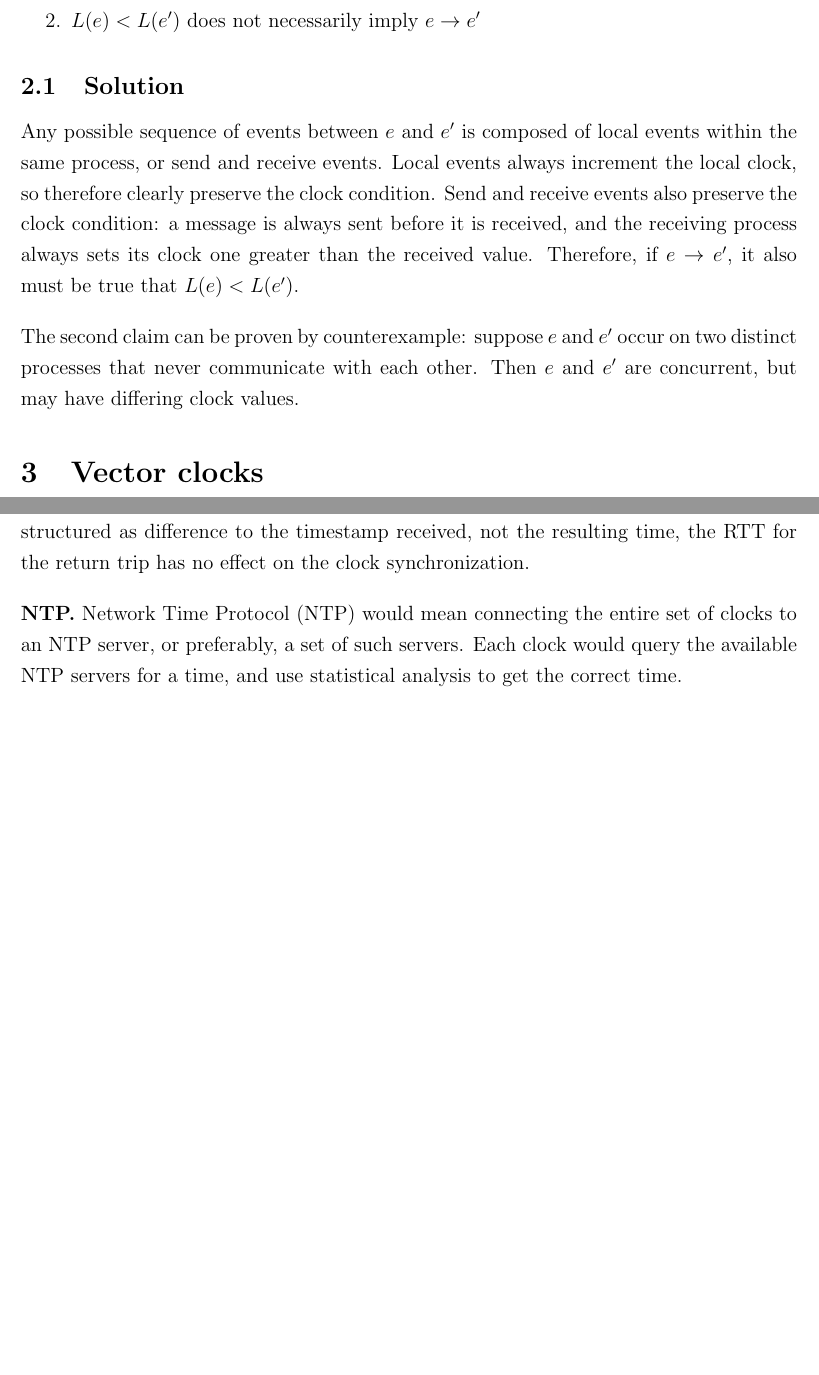
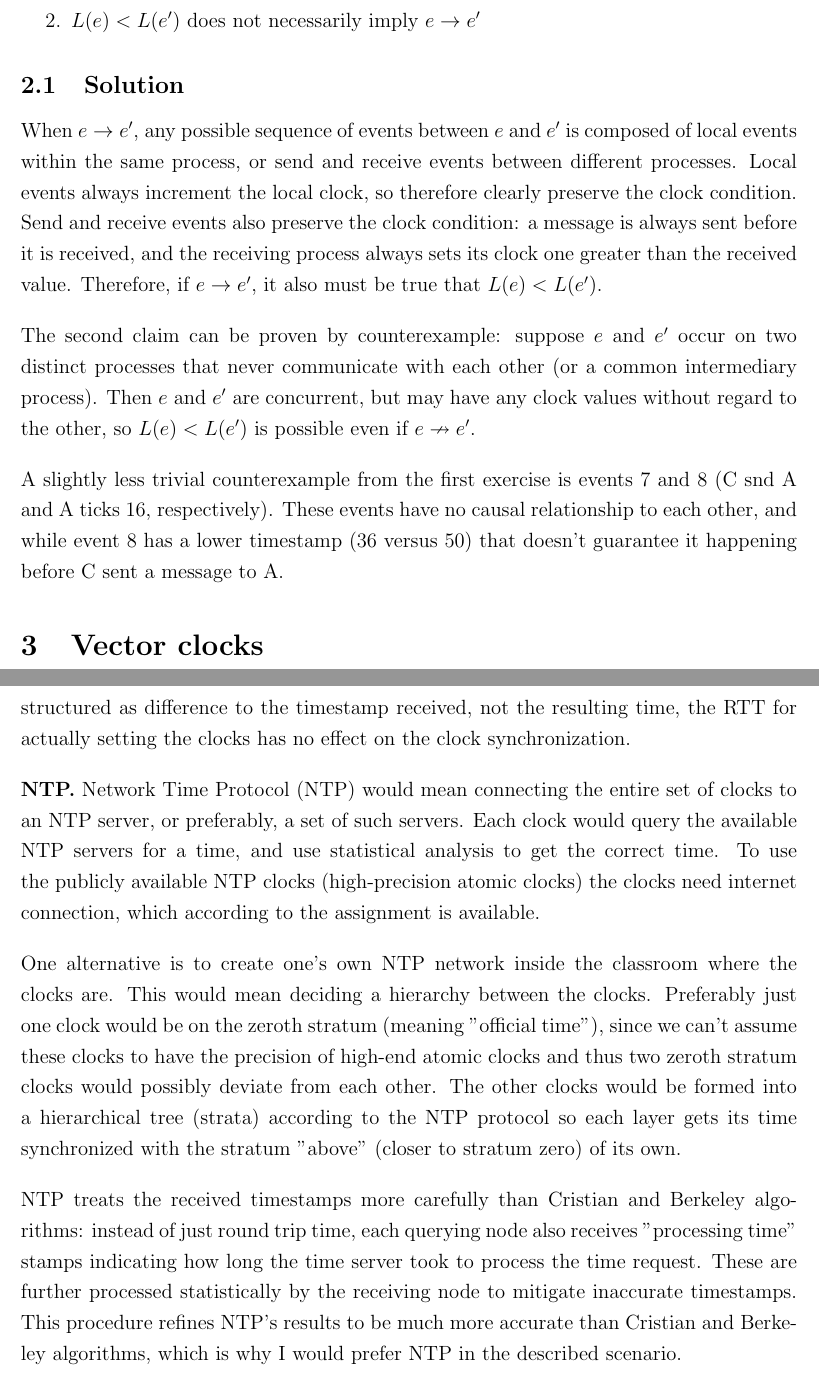
Before and after one commit to Kviiri/distsys-harkat, a LaTeX problem sheet (exercises/small_ex1_clocks/kviiri_DS16_SE1.tex): two parts of pages 3 and 5 of 5 before the commit and two parts of pages 3 and 6 of 6 after it, joined at a grey line, cut so that both start at the same text, the shorter picture padded with empty space. Compiled offline with pdfLaTeX.

Commit message:
stash small exercise

```diff
--- a/exercises/small_ex1_clocks/kviiri_DS16_SE1.tex
+++ b/exercises/small_ex1_clocks/kviiri_DS16_SE1.tex
@@ -73,9 +73,11 @@ Prove the following two properties for Lamport's cloks:\\
 
 \subsection{Solution}
 
-Any possible sequence of events between $e$ and $e'$ is composed of local events within the same process, or send and receive events. Local events always increment the local clock, so therefore clearly preserve the clock condition. Send and receive events also preserve the clock condition: a message is always sent before it is received, and the receiving process always sets its clock one greater than the received value. Therefore, if $e \to e'$, it also must be true that $L(e) < L(e')$.
+When $e \to e'$, any possible sequence of events between $e$ and $e'$ is composed of local events within the same process, or send and receive events between different processes. Local events always increment the local clock, so therefore clearly preserve the clock condition. Send and receive events also preserve the clock condition: a message is always sent before it is received, and the receiving process always sets its clock one greater than the received value. Therefore, if $e \to e'$, it also must be true that $L(e) < L(e')$.
 
-The second claim can be proven by counterexample: suppose $e$ and $e'$ occur on two distinct processes that never communicate with each other. Then $e$ and $e'$ are concurrent, but may have differing clock values.
+The second claim can be proven by counterexample: suppose $e$ and $e'$ occur on two distinct processes that never communicate with each other (or a common intermediary process). Then $e$ and $e'$ are concurrent, but may have any clock values without regard to the other, so $L(e) < L(e')$ is possible even if $e \nrightarrow e'$.
+
+A slightly less trivial counterexample from the first exercise is events 7 and 8 (C snd A and A ticks 16, respectively). These events have no causal relationship to each other, and while event 8 has a lower timestamp (36 versus 50) that doesn't guarantee it happening before C sent a message to A.
 
 \section{Vector clocks}
 
@@ -134,6 +136,10 @@ In reality, the master's reply could've happened at any point during the round t
 
-Since the Berkeley algorithm picks the average time of each servant clock as the official timestamp, it sticks closer to the original times than Cristian. Any deviation from the eventual "official" time is, like in Cristian's algorithm, a result of an uneven round trip length between master polling each servant and the servants replying. As the reply is structured as difference to the timestamp received, not the resulting time, the RTT for the return trip has no effect on the clock synchronization.
+Since the Berkeley algorithm picks the average time of each servant clock as the official timestamp, it sticks closer to the original times than Cristian. Any deviation from the eventual "official" time is, like in Cristian's algorithm, a result of an uneven round trip length between master polling each servant and the servants replying. As the reply is structured as difference to the timestamp received, not the resulting time, the RTT for actually setting the clocks has no effect on the clock synchronization.
 
-\textbf{NTP.} Network Time Protocol (NTP) would mean connecting the entire set of clocks to an NTP server, or preferably, a set of such servers. Each clock would query the available NTP servers for a time, and use statistical analysis to get the correct time.
+\textbf{NTP.} Network Time Protocol (NTP) would mean connecting the entire set of clocks to an NTP server, or preferably, a set of such servers. Each clock would query the available NTP servers for a time, and use statistical analysis to get the correct time. To use the publicly available NTP clocks (high-precision atomic clocks) the clocks need internet connection, which according to the assignment is available.
+
+One alternative is to create one's own NTP network inside the classroom where the clocks are. This would mean deciding a hierarchy between the clocks. Preferably just one clock would be on the zeroth stratum (meaning "official time"), since we can't assume these clocks to have the precision of high-end atomic clocks and thus two zeroth stratum clocks would possibly deviate from each other. The other clocks would be formed into a hierarchical tree (strata) according to the NTP protocol so each layer gets its time synchronized with the stratum "above" (closer to stratum zero) of its own.
+
+NTP treats the received timestamps more carefully than Cristian and Berkeley algorithms: instead of just round trip time, each querying node also receives "processing time" stamps indicating how long the time server took to process the time request. These are further processed statistically by the receiving node to mitigate inaccurate timestamps. This procedure refines NTP's results to be much more accurate than Cristian and Berkeley algorithms, which is why I would prefer NTP in the described scenario.
 
 \end{document}
```
Also changed, not shown: exercises/small_ex1_clocks/kviiri_DS16_SE1.pdf (added), exercises/small_ex1_clocks/kviiri_DS16_SE1.tex (20 more changed lines), 5 other files.
